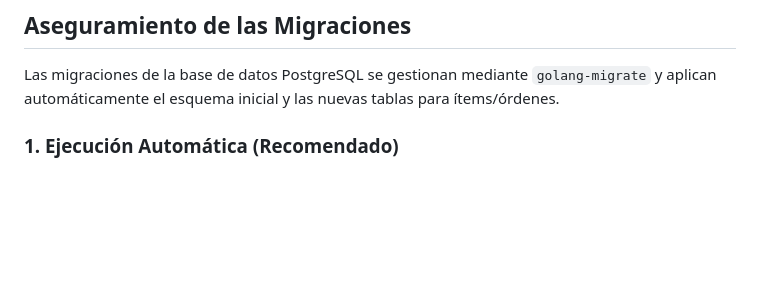
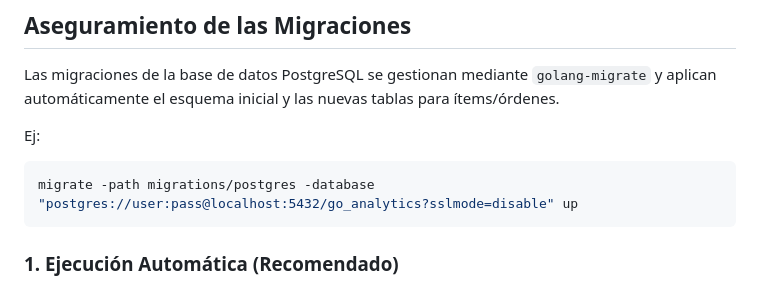
Before and after one commit to fernan2cp/GoAnalytics, a Markdown page: README.md, the part around the change. GitHub-like rendering; blank space fills up the shorter version.

Commit message:
docs: se agregó ejemplo de comando de migración directa al README
Se incluyó en el README.md un ejemplo del comando cli 'migrate' para ejecutar las migraciones directamente sobre una base de datos local.

````diff
--- a/README.md
+++ b/README.md
@@ -56,6 +56,11 @@ IMPLEMENTACION.md Registro detallado del estado de fases de desarrollo
 ## Aseguramiento de las Migraciones
 
 Las migraciones de la base de datos PostgreSQL se gestionan mediante `golang-migrate` y aplican automáticamente el esquema inicial y las nuevas tablas para ítems/órdenes.
+
+Ej:
+```bash
+migrate -path migrations/postgres -database "postgres://user:pass@localhost:5432/go_analytics?sslmode=disable" up
+```
 
 ### 1. Ejecución Automática (Recomendado)
 Al levantar el entorno sandbox mediante los scripts provistos, la base de datos se migrará automáticamente a la última versión:
````
